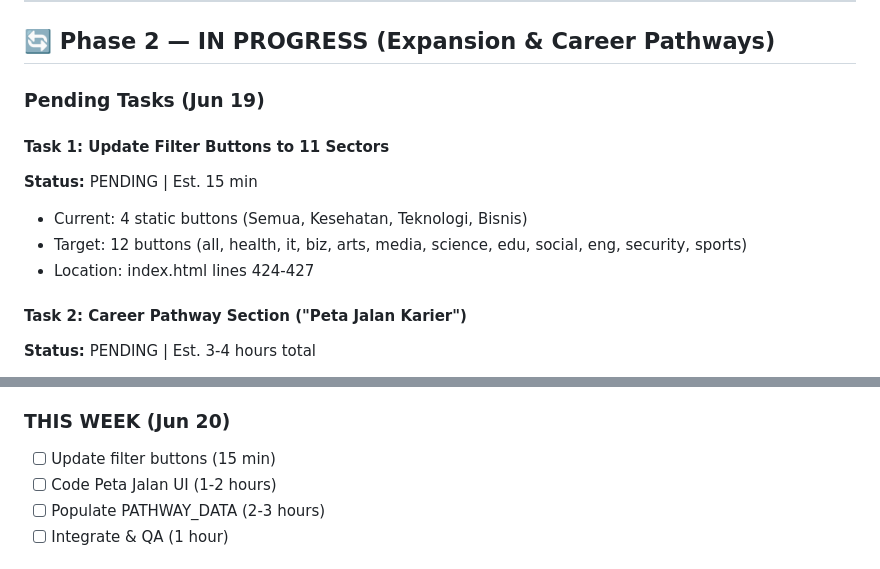
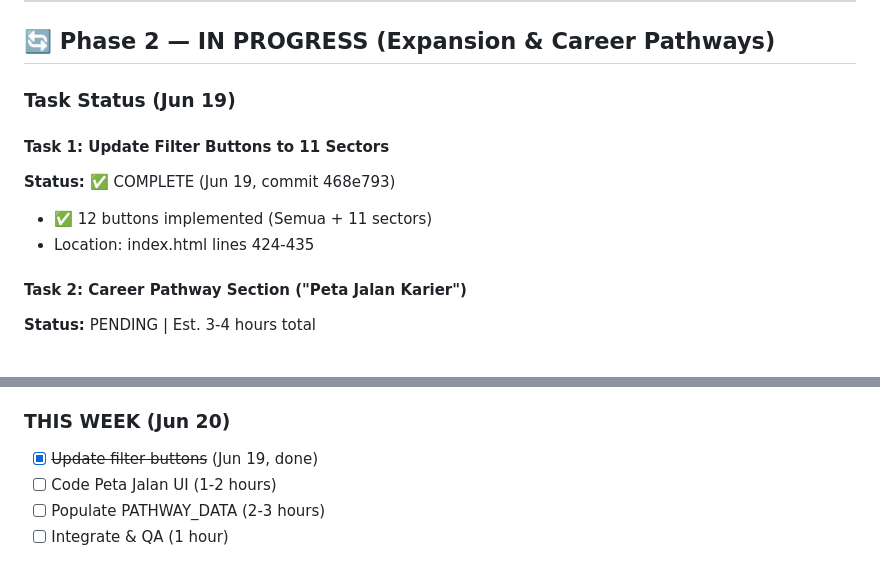
Before and after one commit to yanuarimansantosa/lifequest, a Markdown page: PROGRESS.md, 2 parts joined by grey strips. Drawn GitHub-style.

Commit message:
docs: mark filter buttons Task 1 as COMPLETE (already done in commit 468e793)

```diff
--- a/PROGRESS.md
+++ b/PROGRESS.md
@@ -56,13 +56,12 @@ index.html (single file SPA — 255KB)
 
 ## 🔄 Phase 2 — IN PROGRESS (Expansion & Career Pathways)
 
-### Pending Tasks (Jun 19)
+### Task Status (Jun 19)
 
 #### Task 1: Update Filter Buttons to 11 Sectors
-**Status:** PENDING | Est. 15 min
-- Current: 4 static buttons (Semua, Kesehatan, Teknologi, Bisnis)
-- Target: 12 buttons (all, health, it, biz, arts, media, science, edu, social, eng, security, sports)
-- Location: index.html lines 424-427
+**Status:** ✅ COMPLETE (Jun 19, commit 468e793)
+- ✅ 12 buttons implemented (Semua + 11 sectors)
+- Location: index.html lines 424-435
 
 #### Task 2: Career Pathway Section ("Peta Jalan Karier")
 **Status:** PENDING | Est. 3-4 hours total
@@ -136,7 +135,7 @@ KAMPUS_DB = {
 - ✅ All 11 sectors complete (5 each)
 
 ### THIS WEEK (Jun 20)
-- [ ] Update filter buttons (15 min)
+- [x] ~~Update filter buttons~~ (Jun 19, done)
 - [ ] Code Peta Jalan UI (1-2 hours)
 - [ ] Populate PATHWAY_DATA (2-3 hours)
 - [ ] Integrate & QA (1 hour)
```
